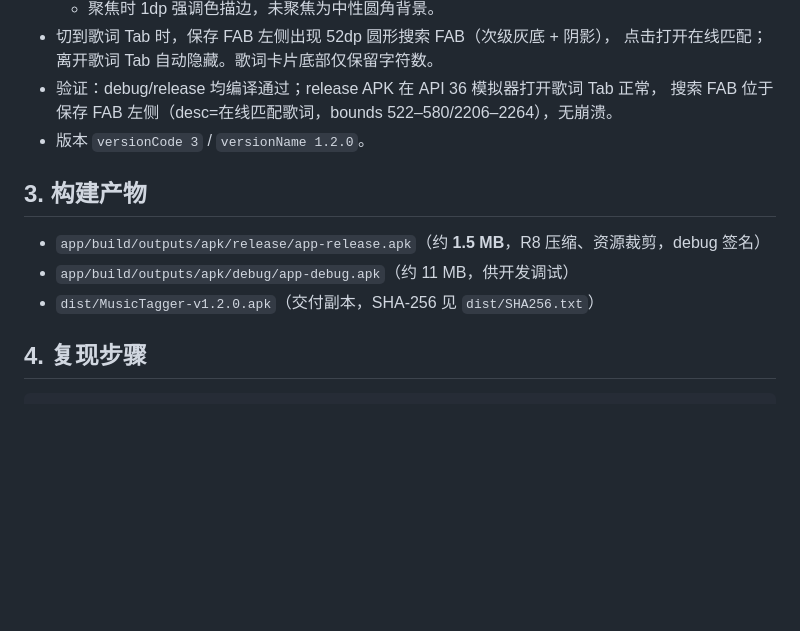
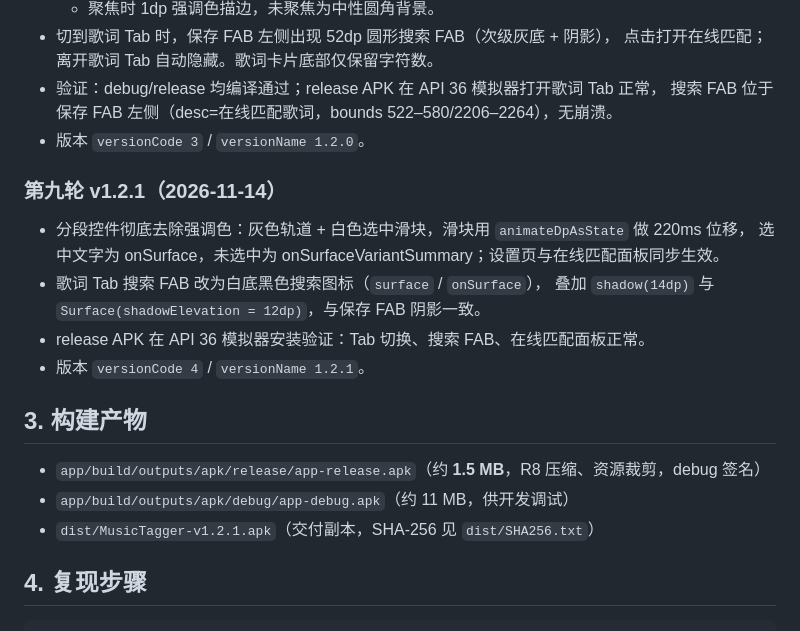
Before and after one commit to Kastorice/MusicTagger, a Markdown page: docs/TEST-REPORT.md, the part around the change. Rendered like a GitHub page; blank space fills up the shorter version.

```diff
--- a/docs/TEST-REPORT.md
+++ b/docs/TEST-REPORT.md
@@ -209,11 +209,20 @@ MIUI UI 专项验证（均为真机/模拟器截图确认）：
   搜索 FAB 位于保存 FAB 左侧（desc=在线匹配歌词，bounds 522–580/2206–2264），无崩溃。
 - 版本 `versionCode 3` / `versionName 1.2.0`。
 
+### 第九轮 v1.2.1（2026-11-14）
+
+- 分段控件彻底去除强调色：灰色轨道 + 白色选中滑块，滑块用 `animateDpAsState` 做 220ms 位移，
+  选中文字为 onSurface，未选中为 onSurfaceVariantSummary；设置页与在线匹配面板同步生效。
+- 歌词 Tab 搜索 FAB 改为白底黑色搜索图标（`surface` / `onSurface`），
+  叠加 `shadow(14dp)` 与 `Surface(shadowElevation = 12dp)`，与保存 FAB 阴影一致。
+- release APK 在 API 36 模拟器安装验证：Tab 切换、搜索 FAB、在线匹配面板正常。
+- 版本 `versionCode 4` / `versionName 1.2.1`。
+
 ## 3. 构建产物
 
 - `app/build/outputs/apk/release/app-release.apk`（约 **1.5 MB**，R8 压缩、资源裁剪，debug 签名）
 - `app/build/outputs/apk/debug/app-debug.apk`（约 11 MB，供开发调试）
-- `dist/MusicTagger-v1.2.0.apk`（交付副本，SHA-256 见 `dist/SHA256.txt`）
+- `dist/MusicTagger-v1.2.1.apk`（交付副本，SHA-256 见 `dist/SHA256.txt`）
 
 ## 4. 复现步骤
 
```
Also changed, not shown: README.md (+2 -2 lines), docs/RELEASE_NOTES-v1.2.1.md (added, +34 -0 lines), docs/screenshots/02-editor.png, docs/screenshots/03-lyrics.png, docs/screenshots/04-online-search.png, docs/screenshots/05-online-match.png, docs/screenshots/06-settings.png, docs/screenshots/12-file-info.png, 3 other files.
